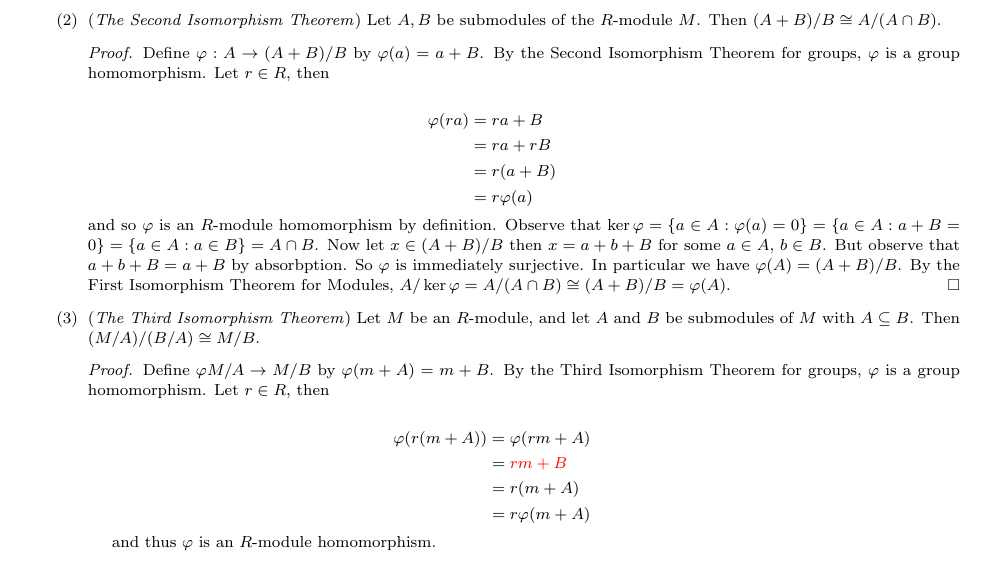
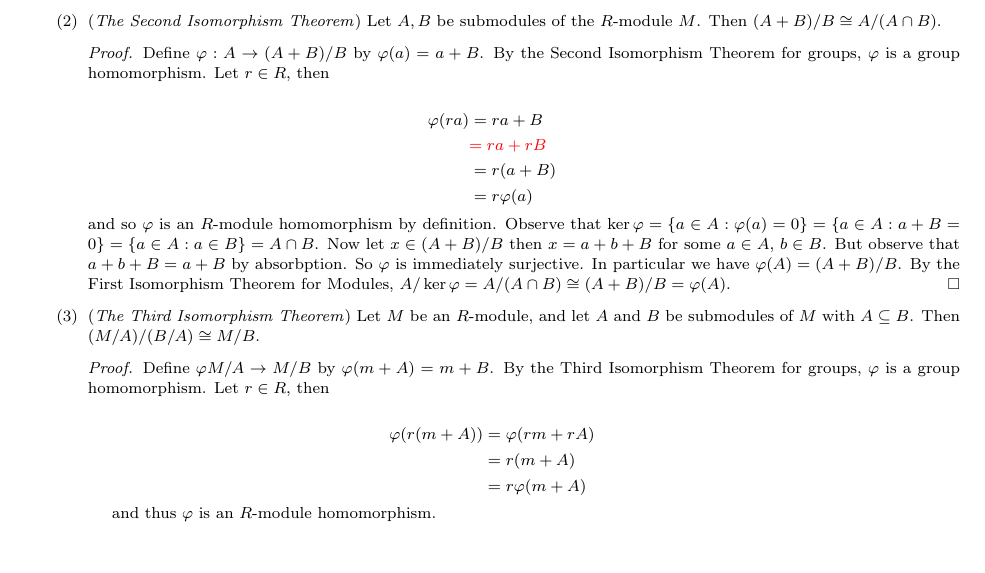
Before and after one commit to JohnBrevik/math697fall2013, a LaTeX problem sheet (homework0-1.tex): part of page 1 of 8, cut so that both start at the same text, the shorter picture padded with empty space. Compiled offline with pdfLaTeX.

Commit message:
Fixed red highlighting error
I had highlighted an incorrect area red, where red text was supposed to signify a correction in the homework.

```diff
--- a/homework0-1.tex
+++ b/homework0-1.tex
@@ -112,7 +112,7 @@
 
 				\begin{align*}
 						\varphi(ra) &= ra + B\\
-						&= ra + rB\\
+						&{\color{red} = ra + rB }\\
 						&= r(a + B)\\
 						&= r\varphi(a)
 					\end{align*}
@@ -123,8 +123,7 @@
 				Define $\varphi M/A \to M/B$ by $\varphi(m + A) = m + B$. By the Third Isomorphism Theorem for groups, $\varphi$ is a group homomorphism. Let $r \in R$, then
 
 				\begin{align*}
-					\varphi(r(m + A)) &= \varphi(rm + A)\\
-					&={\color{red} rm + B}\\
+					\varphi(r(m + A)) &= \varphi(rm + rA)\\
 					&= r(m + A)\\
 					&= r\varphi(m + A)
 				\end{align*}
```
